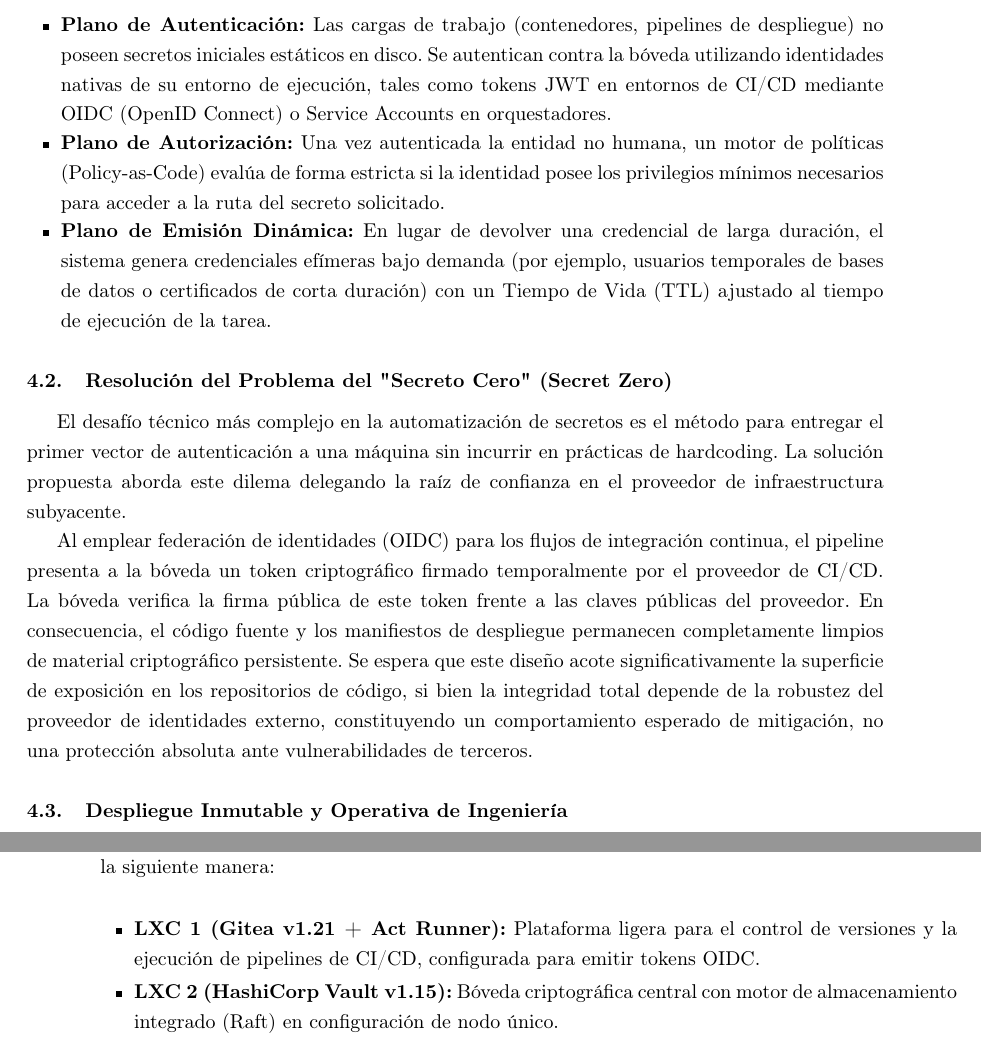
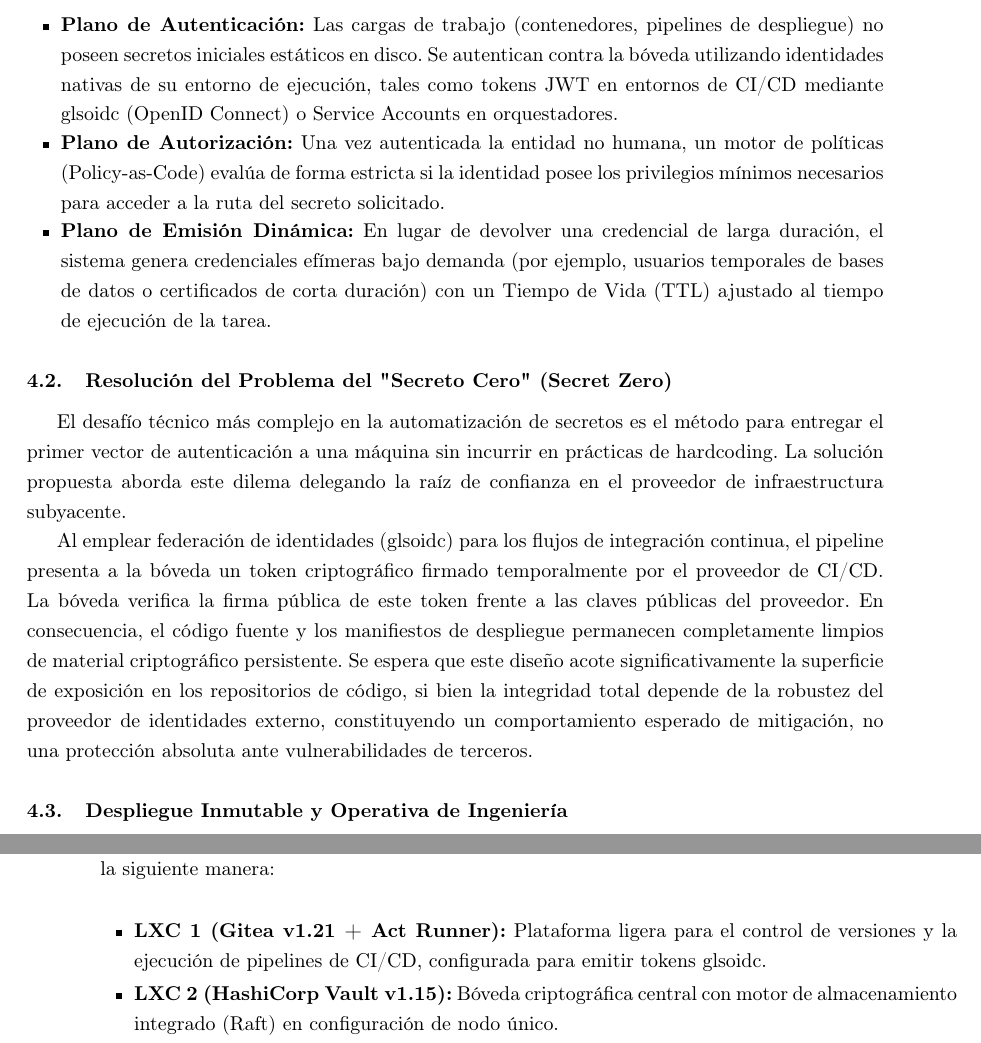
Before and after one commit to AndreaOsma/TFM_MasterCiberseguridad, a LaTeX paper (main.tex): two parts of pages 8 and 9 of 16, joined at a grey line, cut so that both start at the same text. Compiled offline with pdfLaTeX.

```diff
--- a/main.tex
+++ b/main.tex
@@ -29,7 +29,7 @@
 \makeglossaries
 
 \newglossaryentry{oidc}{
-    name={OIDC},
+    name={gls{oidc}},
     description={OpenID Connect. Capa de identidad basada en el protocolo OAuth 2.0 que permite a los clientes verificar la identidad de una entidad.}
 }
 
@@ -172,7 +172,7 @@
 El núcleo del sistema reside en una bóveda criptográfica de alta disponibilidad (como HashiCorp Vault), configurada para operar como la única fuente de verdad para el material sensible. La arquitectura se segmenta en tres planos funcionales:
 
 \begin{itemize}
-    \item \textbf{Plano de Autenticación:} Las cargas de trabajo (contenedores, pipelines de despliegue) no poseen secretos iniciales estáticos en disco. Se autentican contra la bóveda utilizando identidades nativas de su entorno de ejecución, tales como tokens JWT en entornos de CI/CD mediante OIDC (OpenID Connect) o Service Accounts en orquestadores.
+    \item \textbf{Plano de Autenticación:} Las cargas de trabajo (contenedores, pipelines de despliegue) no poseen secretos iniciales estáticos en disco. Se autentican contra la bóveda utilizando identidades nativas de su entorno de ejecución, tales como tokens JWT en entornos de CI/CD mediante gls{oidc} (OpenID Connect) o Service Accounts en orquestadores.
     \item \textbf{Plano de Autorización:} Una vez autenticada la entidad no humana, un motor de políticas (Policy-as-Code) evalúa de forma estricta si la identidad posee los privilegios mínimos necesarios para acceder a la ruta del secreto solicitado.
     \item \textbf{Plano de Emisión Dinámica:} En lugar de devolver una credencial de larga duración, el sistema genera credenciales efímeras bajo demanda (por ejemplo, usuarios temporales de bases de datos o certificados de corta duración) con un Tiempo de Vida (TTL) ajustado al tiempo de ejecución de la tarea.
 \end{itemize}
@@ -180,7 +180,7 @@
 \subsection{Resolución del Problema del "Secreto Cero" (Secret Zero)}
 El desafío técnico más complejo en la automatización de secretos es el método para entregar el primer vector de autenticación a una máquina sin incurrir en prácticas de hardcoding. La solución propuesta aborda este dilema delegando la raíz de confianza en el proveedor de infraestructura subyacente.
 
-Al emplear federación de identidades (OIDC) para los flujos de integración continua, el pipeline presenta a la bóveda un token criptográfico firmado temporalmente por el proveedor de CI/CD. La bóveda verifica la firma pública de este token frente a las claves públicas del proveedor. En consecuencia, el código fuente y los manifiestos de despliegue permanecen completamente limpios de material criptográfico persistente. Se espera que este diseño acote significativamente la superficie de exposición en los repositorios de código, si bien la integridad total depende de la robustez del proveedor de identidades externo, constituyendo un comportamiento esperado de mitigación, no una protección absoluta ante vulnerabilidades de terceros.
+Al emplear federación de identidades (gls{oidc}) para los flujos de integración continua, el pipeline presenta a la bóveda un token criptográfico firmado temporalmente por el proveedor de CI/CD. La bóveda verifica la firma pública de este token frente a las claves públicas del proveedor. En consecuencia, el código fuente y los manifiestos de despliegue permanecen completamente limpios de material criptográfico persistente. Se espera que este diseño acote significativamente la superficie de exposición en los repositorios de código, si bien la integridad total depende de la robustez del proveedor de identidades externo, constituyendo un comportamiento esperado de mitigación, no una protección absoluta ante vulnerabilidades de terceros.
 
 \subsection{Despliegue Inmutable y Operativa de Ingeniería}
 La abstracción de toda la infraestructura y configuración de seguridad se define mediante manifiestos declarativos. La inicialización de la bóveda, la definición de roles y la asignación de políticas de acceso se gestionan como código, permitiendo un versionado estricto y un control de cambios mediante flujos de revisión.
@@ -195,7 +195,7 @@
 La topología de red y computación se segmenta utilizando una combinación de contenedores Linux (LXC) para servicios base y Máquinas Virtuales (VM) para la orquestación, distribuidos de la siguiente manera:
 
 \begin{itemize}
-    \item \textbf{LXC 1 (Gitea v1.21 + Act Runner):} Plataforma ligera para el control de versiones y la ejecución de pipelines de CI/CD, configurada para emitir tokens OIDC.
+    \item \textbf{LXC 1 (Gitea v1.21 + Act Runner):} Plataforma ligera para el control de versiones y la ejecución de pipelines de CI/CD, configurada para emitir tokens gls{oidc}.
     \item \textbf{LXC 2 (HashiCorp Vault v1.15):} Bóveda criptográfica central con motor de almacenamiento integrado (Raft) en configuración de nodo único.
     \item \textbf{LXC 3 (PostgreSQL v16):} Motor de base de datos relacional que actúa como sistema objetivo para la inyección dinámica de credenciales.
     \item \textbf{VM 1 (K3s v1.28):} Clúster de Kubernetes ligero sobre una distribución Debian minimalista. El uso de una máquina virtual proporciona aislamiento a nivel de kernel, lo cual mitiga vectores de escape de contenedores.
```
Also changed, not shown: main.tex (4 more changed lines).
